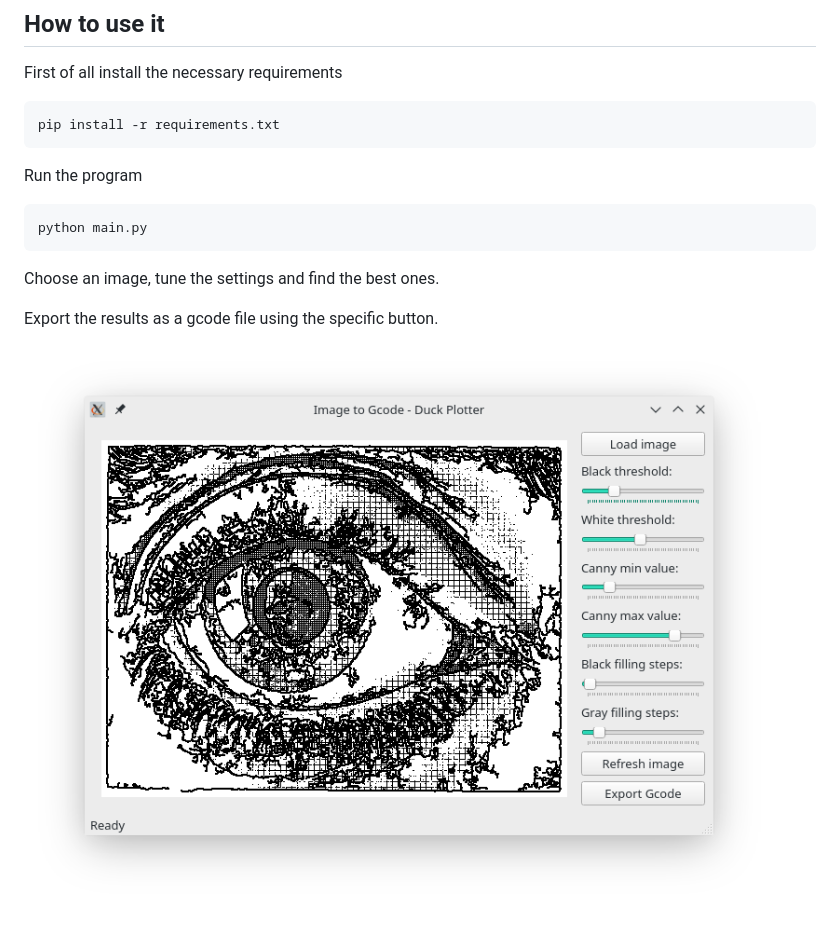
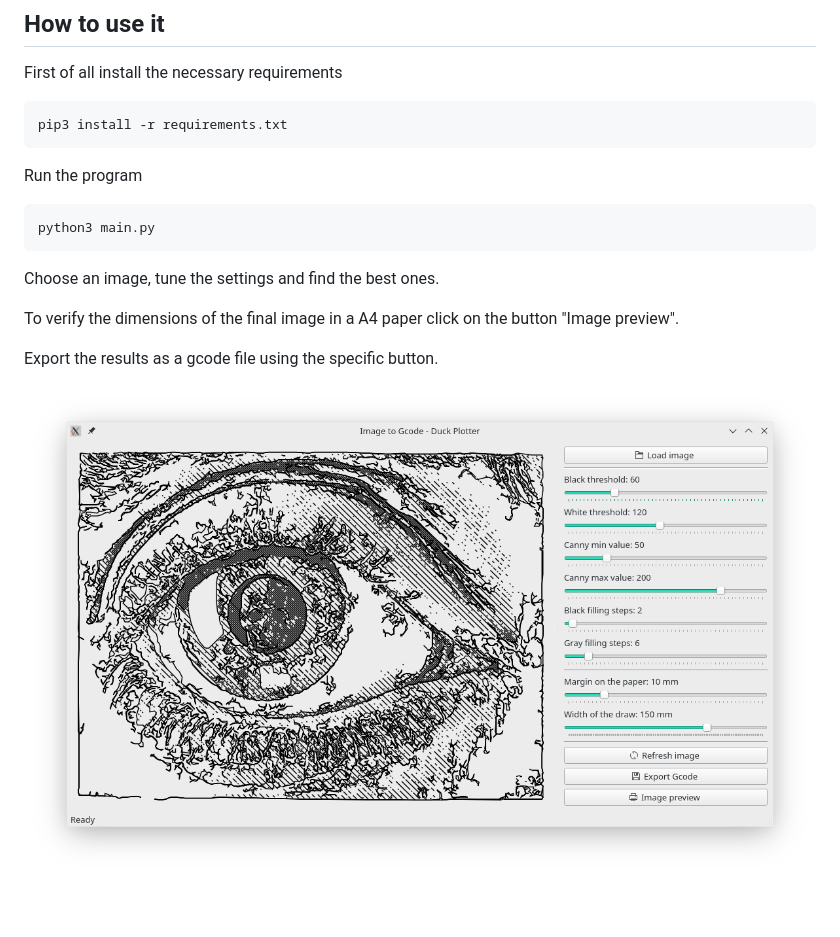
Before and after one commit to davidezanella/image-to-gcode-DP, a Markdown page: README.md, the part around the change. Rendered like a GitHub page; pictures changed too: example_images/main_window.png.

````diff
--- a/README.md
+++ b/README.md
@@ -6,15 +6,17 @@ The resulting file can then be sent to the [Duck Plotter](https://github.com/dav
 ## How to use it
 First of all install the necessary requirements
 ```bash
-pip install -r requirements.txt
+pip3 install -r requirements.txt
 ```
 
 Run the program
 ```bash
-python main.py
+python3 main.py
 ```
 
 Choose an image, tune the settings and find the best ones.
+
+To verify the dimensions of the final image in a A4 paper click on the button "Image preview".
 
 Export the results as a gcode file using the specific button.
 
````
